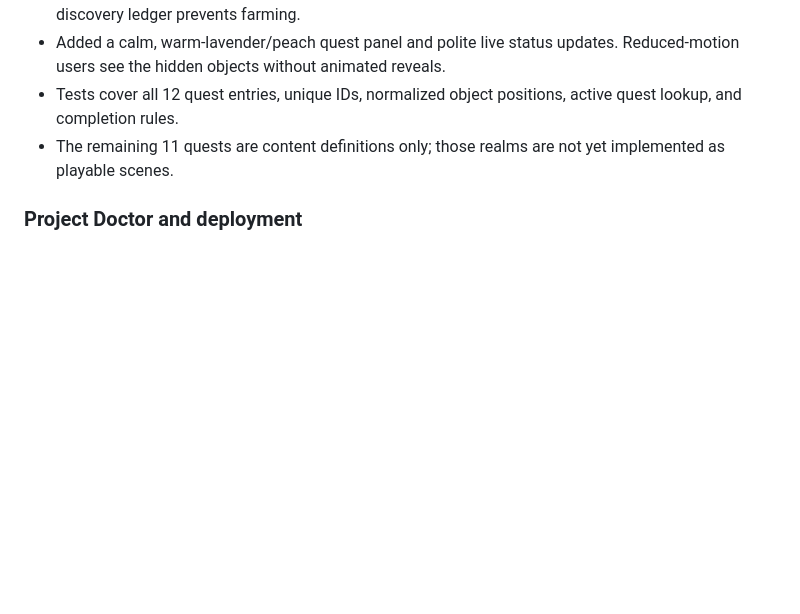
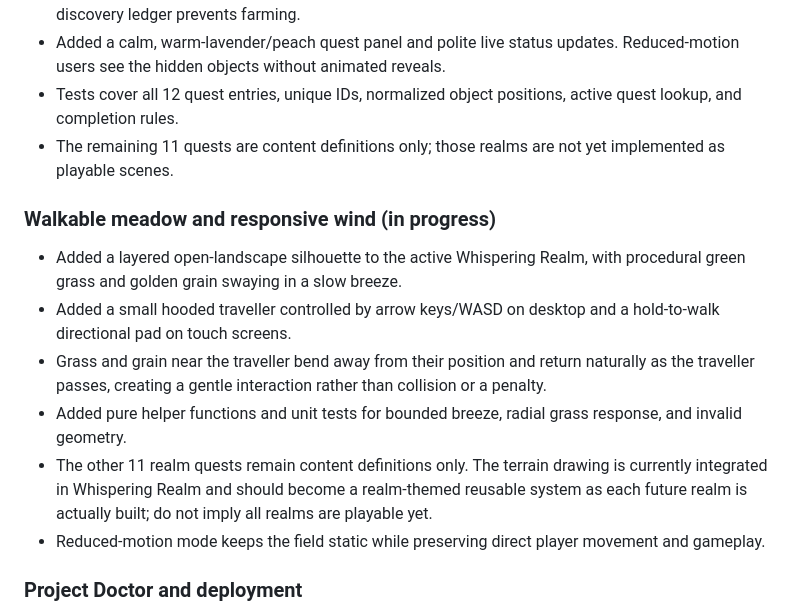
Before and after one commit to SHAZAM-1/athar-web-game, a Markdown page: PROJECT_LOG.md, the part around the change. Drawn GitHub-style; blank space fills up the shorter version.

Commit message:
Log walkable meadow and wind interaction

```diff
--- a/PROJECT_LOG.md
+++ b/PROJECT_LOG.md
@@ -34,6 +34,14 @@
 - Tests cover all 12 quest entries, unique IDs, normalized object positions, active quest lookup, and completion rules.
 - The remaining 11 quests are content definitions only; those realms are not yet implemented as playable scenes.
 
+### Walkable meadow and responsive wind (in progress)
+- Added a layered open-landscape silhouette to the active Whispering Realm, with procedural green grass and golden grain swaying in a slow breeze.
+- Added a small hooded traveller controlled by arrow keys/WASD on desktop and a hold-to-walk directional pad on touch screens.
+- Grass and grain near the traveller bend away from their position and return naturally as the traveller passes, creating a gentle interaction rather than collision or a penalty.
+- Added pure helper functions and unit tests for bounded breeze, radial grass response, and invalid geometry.
+- The other 11 realm quests remain content definitions only. The terrain drawing is currently integrated in Whispering Realm and should become a realm-themed reusable system as each future realm is actually built; do not imply all realms are playable yet.
+- Reduced-motion mode keeps the field static while preserving direct player movement and gameplay.
+
 ### Project Doctor and deployment
 - Project Doctor checks remote branches in isolated worktrees, performs dependency/security/type/test/build/diff checks, diagnoses known incidents, and exports exact-match safe-fix proposals. It does not push, commit, open PRs, or merge.
 - The Doctor and GitHub Pages deployment workflows have reported successful runs. The preview is available at https://shazam-1.github.io/athar-web-game/.
```
